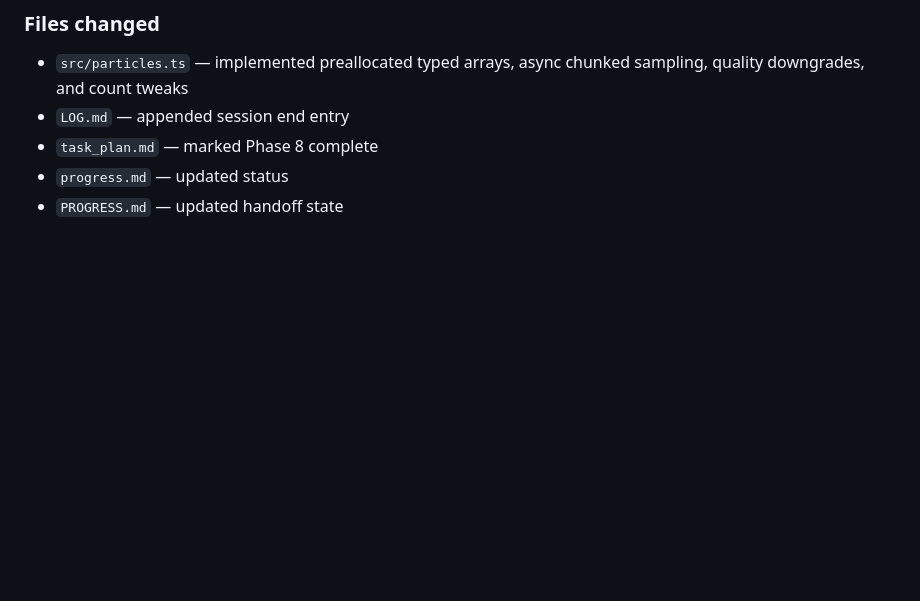
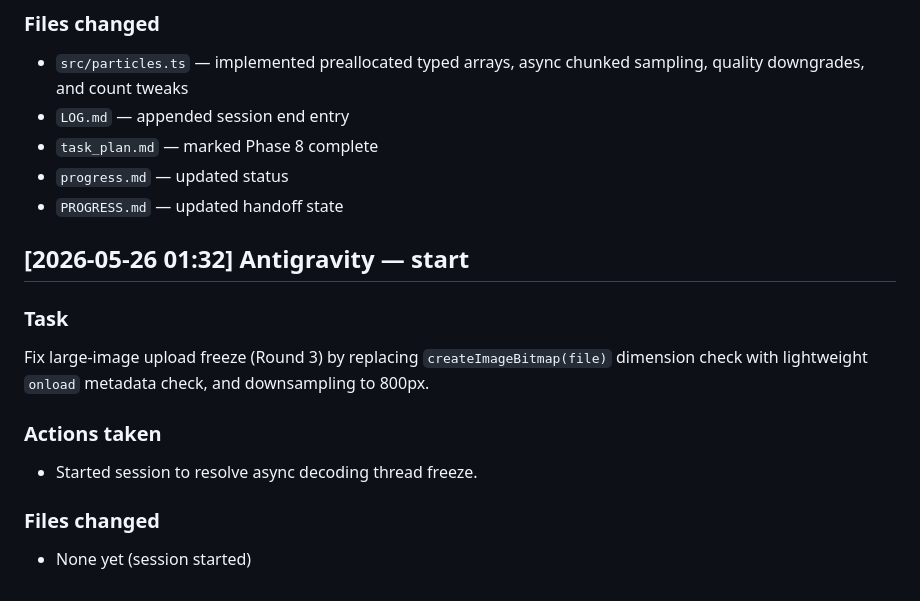
Before and after one commit to LICHENGYAN0316/Entropy, a Markdown page: LOG.md, the part around the change. GitHub-like rendering; blank space fills up the shorter version.

Commit message:
chore(antigravity): archive before edit — large-image freeze round 3

```diff
--- a/LOG.md
+++ b/LOG.md
@@ -330,3 +330,11 @@ Fix large-image upload freeze (Round 2) by pre-allocating Float32Array and chunk
 - `task_plan.md` — marked Phase 8 complete
 - `progress.md` — updated status
 - `PROGRESS.md` — updated handoff state
+
+## [2026-05-26 01:32] Antigravity — start
+### Task
+Fix large-image upload freeze (Round 3) by replacing `createImageBitmap(file)` dimension check with lightweight `onload` metadata check, and downsampling to 800px.
+### Actions taken
+- Started session to resolve async decoding thread freeze.
+### Files changed
+- None yet (session started)
```
